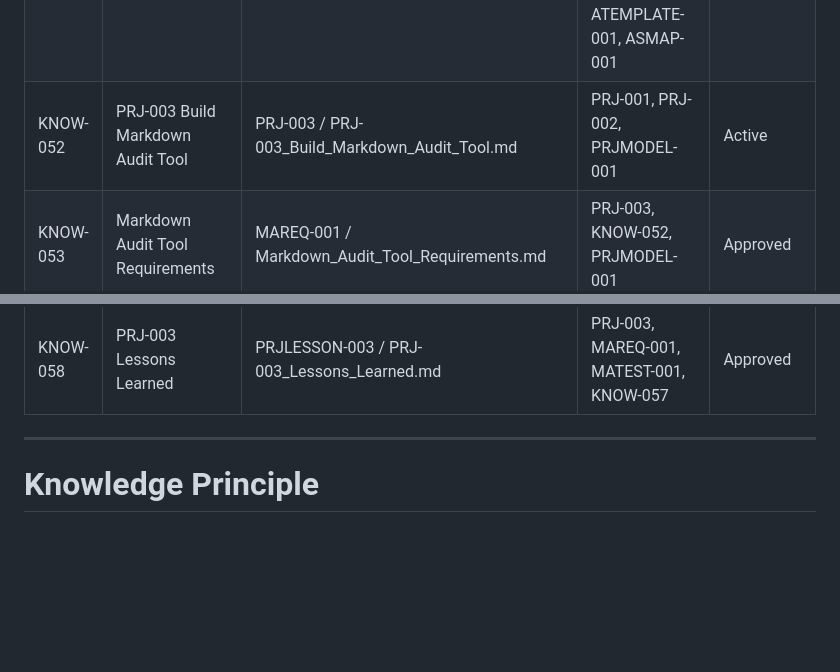
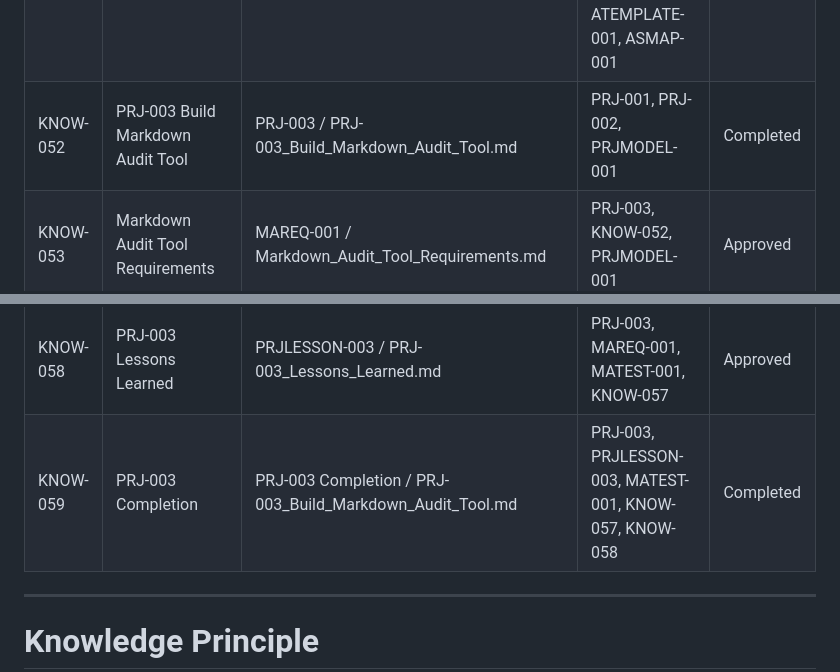
Before and after one commit to Abdulrahmanalsakkaf51/ALSAKKAF-HOLDING-GROUP, a Markdown page: 01_Holding_Company/01_Governance/Knowledge_Register.md, 2 parts joined by grey strips. Drawn GitHub-style; blank space fills up the shorter version.

Commit message:
Complete PRJ-003 Markdown Audit Tool

```diff
--- a/01_Holding_Company/01_Governance/Knowledge_Register.md
+++ b/01_Holding_Company/01_Governance/Knowledge_Register.md
@@ -83,14 +83,14 @@ Its purpose is to identify where every approved concept, document, lesson, polic
 | KNOW-049 | Atlas Daily Briefing Test Log | ABRIEFTEST-001 / Atlas_Daily_Briefing_Test_Log.md | PRJ-002, ATLAS-001, ABRIEF-001, ASMAP-001, ATEMPLATE-001 | Passed |
 | KNOW-050 | PRJ-002 Lessons Learned | PRJLESSON-002 / PRJ-002_Lessons_Learned.md | PRJ-002, ABRIEF-001, ASMAP-001, ATEMPLATE-001, ABRIEFTEST-001 | Approved |
 | KNOW-051 | PRJ-002 Completion | PRJ-002 Completion / PRJ-002_Build_Atlas_Daily_Briefing_System.md | PRJ-002, PRJLESSON-002, ABRIEFTEST-001, ATEMPLATE-001, ASMAP-001 | Completed |
-| KNOW-052 | PRJ-003 Build Markdown Audit Tool | PRJ-003 / PRJ-003_Build_Markdown_Audit_Tool.md | PRJ-001, PRJ-002, PRJMODEL-001 | Active |
+| KNOW-052 | PRJ-003 Build Markdown Audit Tool | PRJ-003 / PRJ-003_Build_Markdown_Audit_Tool.md | PRJ-001, PRJ-002, PRJMODEL-001 | Completed |
 | KNOW-053 | Markdown Audit Tool Requirements | MAREQ-001 / Markdown_Audit_Tool_Requirements.md | PRJ-003, KNOW-052, PRJMODEL-001 | Approved |
 | KNOW-054 | Markdown Audit Tool v0.1 Prototype | markdown_audit.py / 09_AI_Systems/02_Tools/Markdown_Audit | PRJ-003, MAREQ-001, KNOW-053 | Working Prototype |
 | KNOW-055 | Markdown Audit Tool Test Log | MATEST-001 / Markdown_Audit_Test_Log.md | PRJ-003, MAREQ-001, KNOW-054 | Passed |
 | KNOW-056 | Markdown Audit Tool v0.2 Improvement | markdown_audit.py / 09_AI_Systems/02_Tools/Markdown_Audit | PRJ-003, MAREQ-001, KNOW-054, KNOW-055 | Working Prototype |
 | KNOW-057 | Markdown Audit Clean Result | MATEST-001 / Markdown_Audit_Test_Log.md | PRJ-003, MAREQ-001, KNOW-054, KNOW-055, KNOW-056 | Passed |
 | KNOW-058 | PRJ-003 Lessons Learned | PRJLESSON-003 / PRJ-003_Lessons_Learned.md | PRJ-003, MAREQ-001, MATEST-001, KNOW-057 | Approved |
-
+| KNOW-059 | PRJ-003 Completion | PRJ-003 Completion / PRJ-003_Build_Markdown_Audit_Tool.md | PRJ-003, PRJLESSON-003, MATEST-001, KNOW-057, KNOW-058 | Completed |
 
 
 ---
```
Also changed, not shown: 01_Holding_Company/04_Operations/Project_Register.md (+1 -1 lines), 1 other file.
